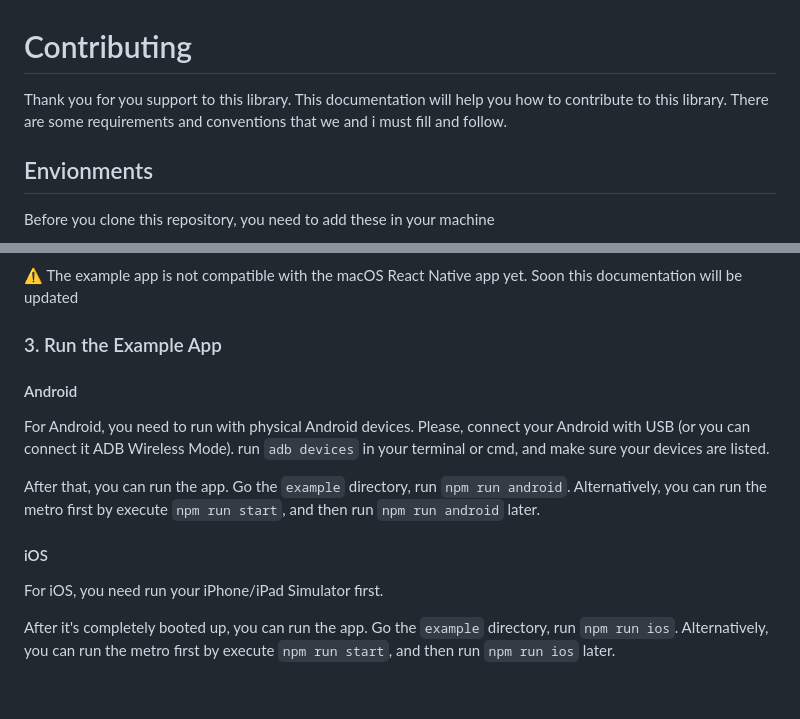
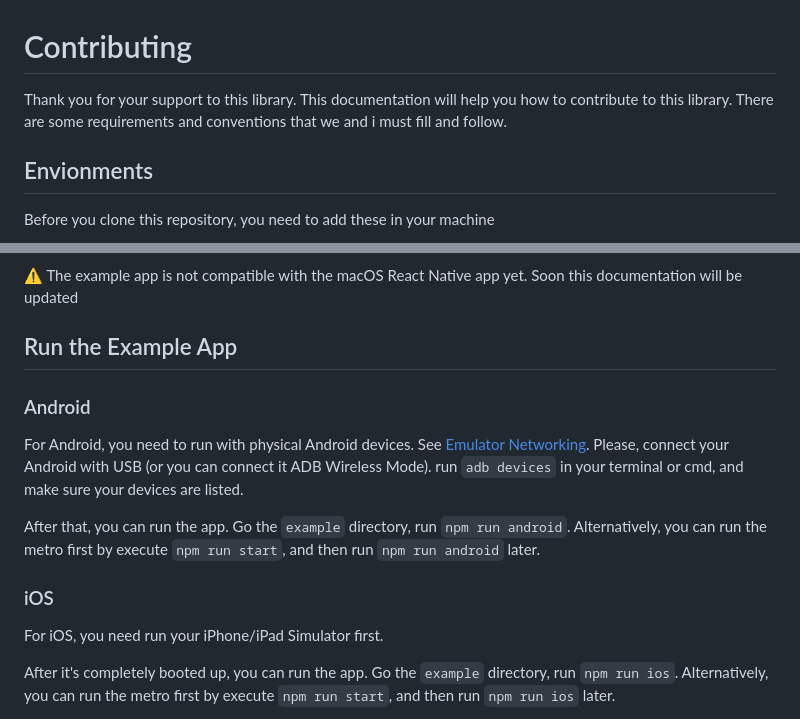
Before and after one commit to RakaDoank/ping-react-native, a Markdown page: CONTRIBUTING.md, 2 parts joined by grey strips. Drawn GitHub-style; blank space fills up the shorter version.

```diff
--- a/CONTRIBUTING.md
+++ b/CONTRIBUTING.md
@@ -1,5 +1,5 @@
 # Contributing
-Thank you for you support to this library. This documentation will help you how to contribute to this library. There are some requirements and conventions that we and i must fill and follow.
+Thank you for your support to this library. This documentation will help you how to contribute to this library. There are some requirements and conventions that we and i must fill and follow.
 
 ## Envionments
 Before you clone this repository, you need to add these in your machine
@@ -60,14 +60,14 @@ Beforehand, make sure you are with Ruby >= 3.3.6 version
 #### macOS
 ⚠️ The example app is not compatible with the macOS React Native app yet. Soon this documentation will be updated
 
-### 3. Run the Example App
+## Run the Example App
 
-#### Android
-For Android, you need to run with physical Android devices. Please, connect your Android with USB (or you can connect it ADB Wireless Mode). run `adb devices` in your terminal or cmd, and make sure your devices are listed.
+### Android
+For Android, you need to run with physical Android devices. See [Emulator Networking](https://developer.android.com/studio/run/emulator-networking#networkinglimitations). Please, connect your Android with USB (or you can connect it ADB Wireless Mode). run `adb devices` in your terminal or cmd, and make sure your devices are listed.
 
 After that, you can run the app. Go the `example` directory, run `npm run android`. Alternatively, you can run the metro first by execute `npm run start`, and then run `npm run android` later.
 
-#### iOS
+### iOS
 For iOS, you need run your iPhone/iPad Simulator first.
 
 After it's completely booted up, you can run the app. Go the `example` directory, run `npm run ios`. Alternatively, you can run the metro first by execute `npm run start`, and then run `npm run ios` later.
```
